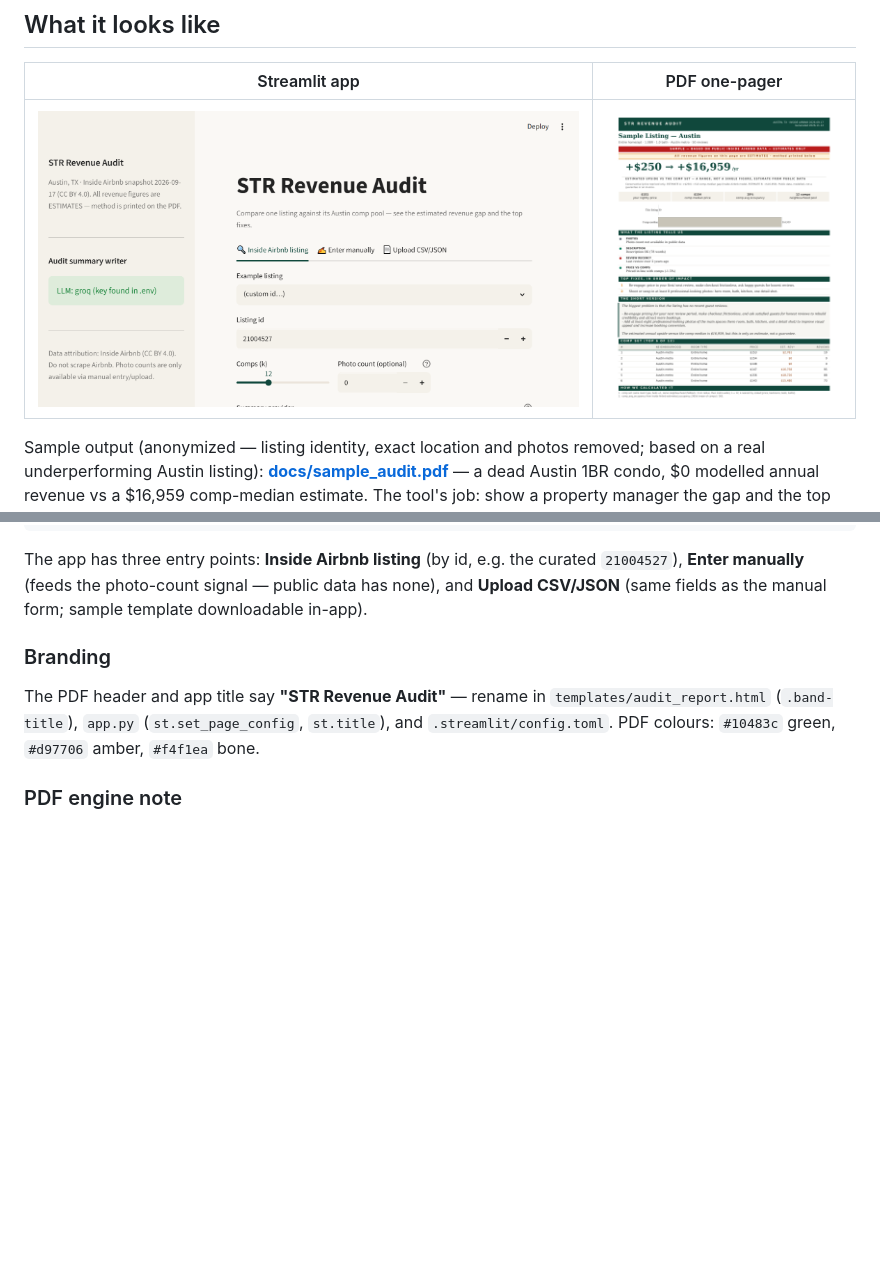
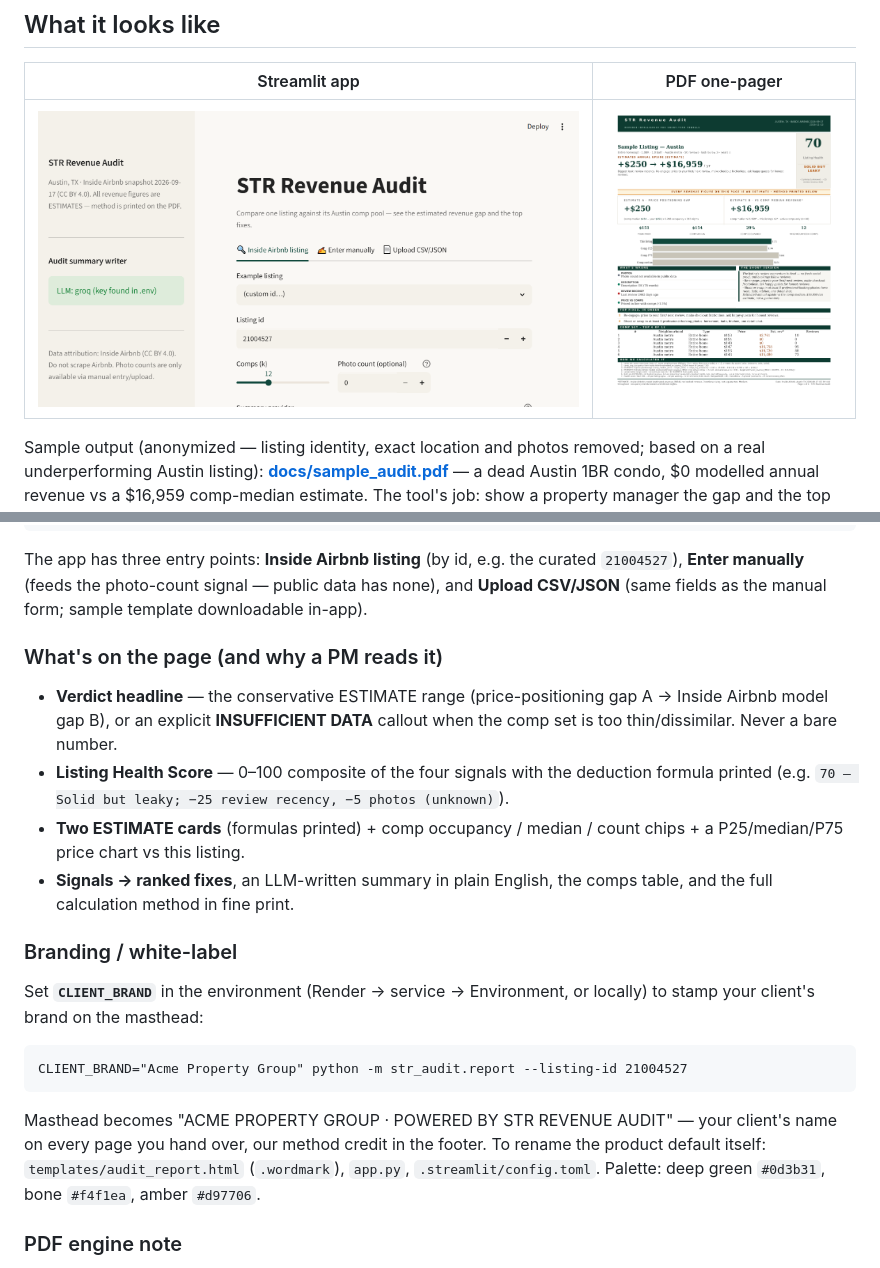
Before and after one commit to coder-red/str-revenue-audit, a Markdown page: README.md, 2 parts joined by grey strips. GitHub-like rendering; pictures changed too: docs/screenshot-pdf.png; blank space fills up the shorter version.

Commit message:
docs+chore: credit health score in CLI, white-label README, refreshed anonymized PDF screenshot

```diff
--- a/README.md
+++ b/README.md
@@ -162,10 +162,19 @@ The app has three entry points: **Inside Airbnb listing** (by id, e.g. the curat
 `21004527`), **Enter manually** (feeds the photo-count signal — public data has none),
 and **Upload CSV/JSON** (same fields as the manual form; sample template downloadable in-app).
 
-### Branding
-The PDF header and app title say **"STR Revenue Audit"** — rename in
-`templates/audit_report.html` (`.band-title`), `app.py` (`st.set_page_config`, `st.title`),
-and `.streamlit/config.toml`. PDF colours: `#10483c` green, `#d97706` amber, `#f4f1ea` bone.
+### What's on the page (and why a PM reads it)
+
+- **Verdict headline** — the conservative ESTIMATE range (price-positioning gap A → Inside Airbnb model gap B), or an explicit **INSUFFICIENT DATA** callout when the comp set is too thin/dissimilar. Never a bare number.
+- **Listing Health Score** — 0–100 composite of the four signals with the deduction formula printed (e.g. `70 — Solid but leaky; −25 review recency, −5 photos (unknown)`).
+- **Two ESTIMATE cards** (formulas printed) + comp occupancy / median / count chips + a P25/median/P75 price chart vs this listing.
+- **Signals → ranked fixes**, an LLM-written summary in plain English, the comps table, and the full calculation method in fine print.
+
+### Branding / white-label
+Set **`CLIENT_BRAND`** in the environment (Render → service → Environment, or locally) to stamp your client's brand on the masthead:
+
+    CLIENT_BRAND="Acme Property Group" python -m str_audit.report --listing-id 21004527
+
+Masthead becomes "ACME PROPERTY GROUP · POWERED BY STR REVENUE AUDIT" — your client's name on every page you hand over, our method credit in the footer. To rename the product default itself: `templates/audit_report.html` (`.wordmark`), `app.py`, `.streamlit/config.toml`. Palette: deep green `#0d3b31`, bone `#f4f1ea`, amber `#d97706`.
 
 ### PDF engine note
 WeasyPrint (Phase 0 pick) needs GTK/Pango system libraries this Windows machine lacks —
```
Also changed, not shown: 1 other file.
